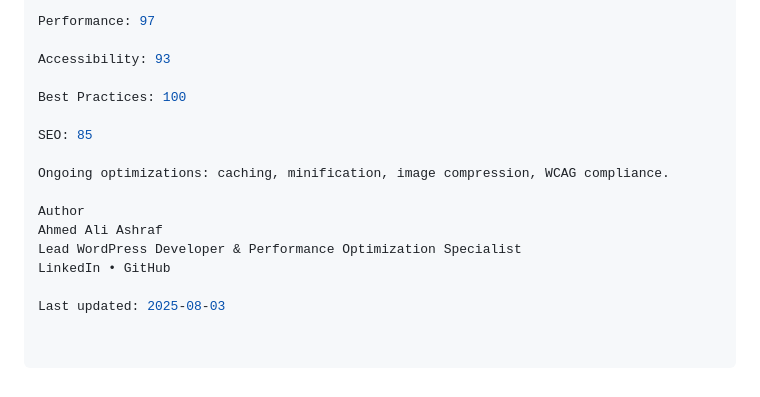
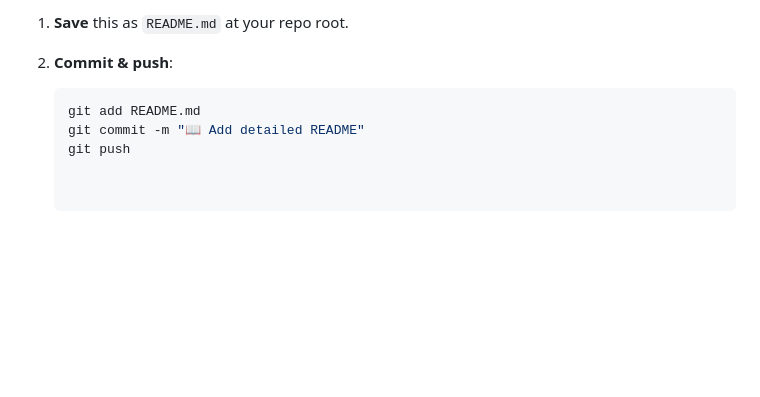
Before and after one commit to devahmedaliashraf/Vertex-Education, a Markdown page: README.md, the part around the change printed below. GitHub-like rendering; blank space fills up the shorter version.

Commit message:
Update README.md
Version-controlled snapshot of a complete WordPress site, custom theme, plugin tweaks & JSON→HTML data table via WPGetAPI.

````diff
--- a/README.md
+++ b/README.md
@@ -187,17 +166,8 @@ Lighthouse scores:
 
-Performance: 97
+1. **Save** this as `README.md` at your repo root.
+2. **Commit & push**:
 
-Accessibility: 93
-
-Best Practices: 100
-
-SEO: 85
-
-Ongoing optimizations: caching, minification, image compression, WCAG compliance.
-
-Author
-Ahmed Ali Ashraf
-Lead WordPress Developer & Performance Optimization Specialist
-LinkedIn • GitHub
-
-Last updated: 2025-08-03
+   ```bash
+   git add README.md
+   git commit -m "📖 Add detailed README"
+   git push
````
Also changed, not shown: other parts of README.md (+106 -127 lines).
